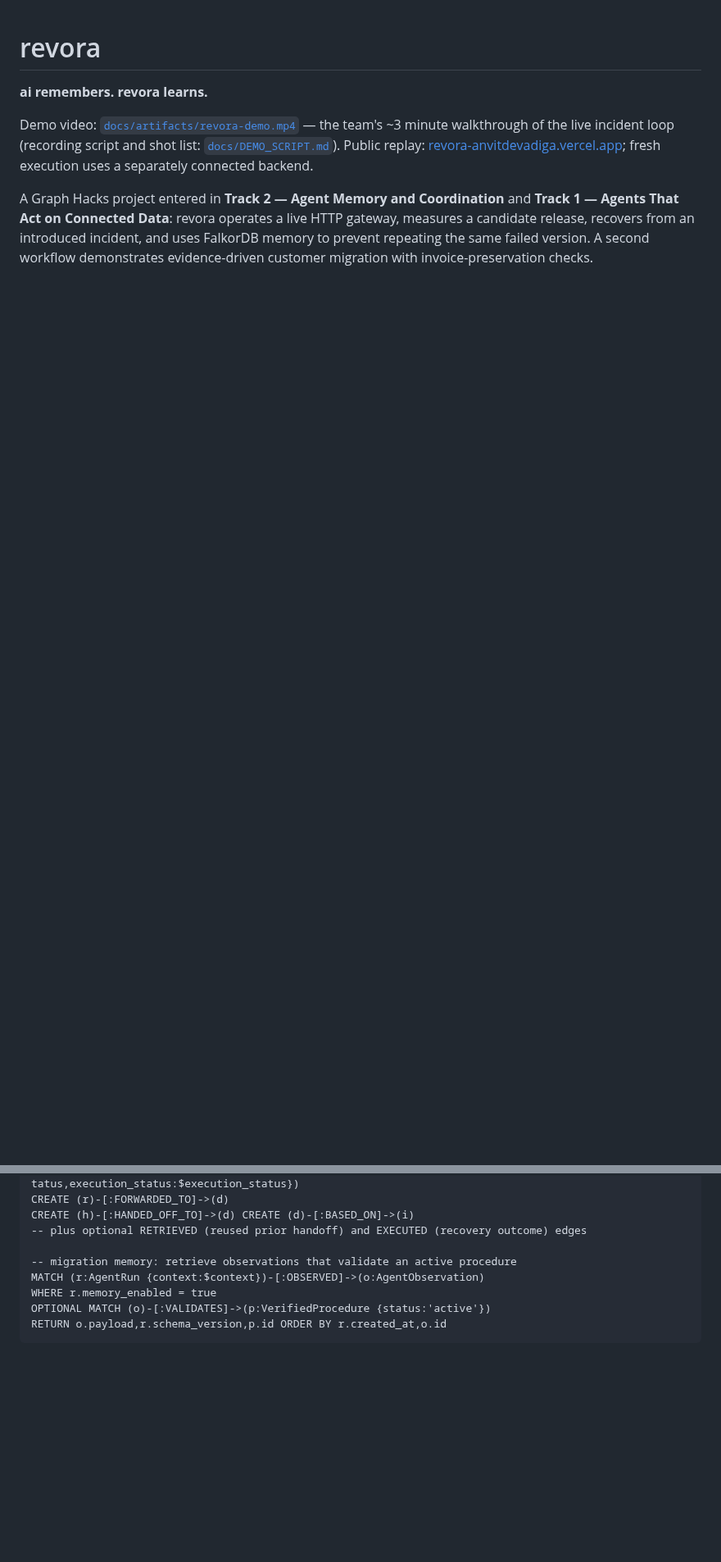
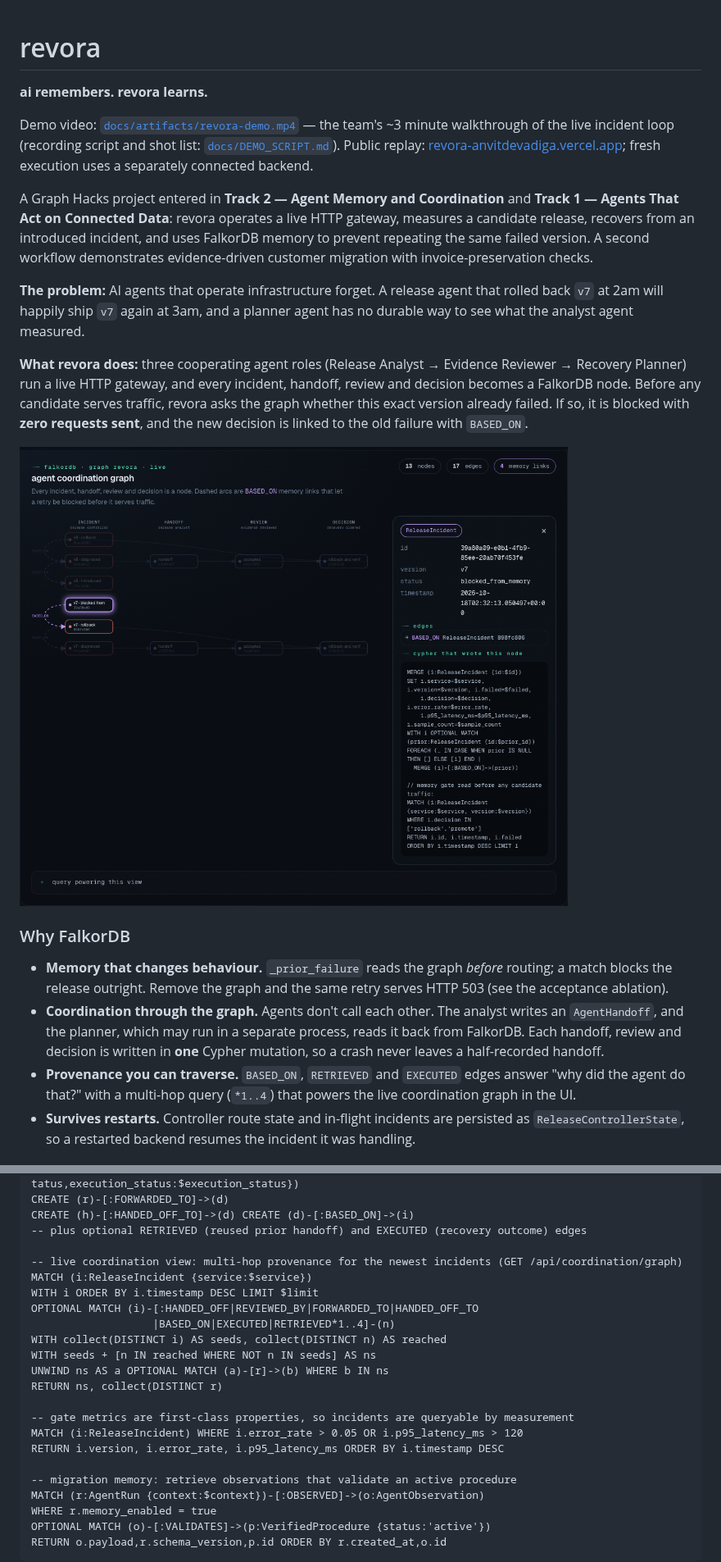
Before and after one commit to AnvitDevadiga/revora, a Markdown page: README.md, 2 parts joined by grey strips. Shown at 82% size. Rendered like a GitHub page; pictures changed too: docs/artifacts/coordination-graph.png (added); blank space fills up the shorter version.

```diff
--- a/README.md
+++ b/README.md
@@ -5,3 +5,17 @@
 Demo video: [`docs/artifacts/revora-demo.mp4`](docs/artifacts/revora-demo.mp4) — the team's ~3 minute walkthrough of the live incident loop (recording script and shot list: [`docs/DEMO_SCRIPT.md`](docs/DEMO_SCRIPT.md)). Public replay: [revora-anvitdevadiga.vercel.app](https://revora-anvitdevadiga.vercel.app); fresh execution uses a separately connected backend.
 
 A Graph Hacks project entered in **Track 2 — Agent Memory and Coordination** and **Track 1 — Agents That Act on Connected Data**: revora operates a live HTTP gateway, measures a candidate release, recovers from an introduced incident, and uses FalkorDB memory to prevent repeating the same failed version. A second workflow demonstrates evidence-driven customer migration with invoice-preservation checks.
+
+**The problem:** AI agents that operate infrastructure forget. A release agent that rolled back `v7` at 2am will happily ship `v7` again at 3am, and a planner agent has no durable way to see what the analyst agent measured.
+
+**What revora does:** three cooperating agent roles (Release Analyst → Evidence Reviewer → Recovery Planner) run a live HTTP gateway, and every incident, handoff, review and decision becomes a FalkorDB node. Before any candidate serves traffic, revora asks the graph whether this exact version already failed. If so, it is blocked with **zero requests sent**, and the new decision is linked to the old failure with `BASED_ON`.
+
+![Live agent coordination graph read from FalkorDB](docs/artifacts/coordination-graph.png)
+
+### Why FalkorDB
+
+- **Memory that changes behaviour.** `_prior_failure` reads the graph *before* routing; a match blocks the release outright. Remove the graph and the same retry serves HTTP 503 (see the acceptance ablation).
+- **Coordination through the graph.** Agents don't call each other. The analyst writes an `AgentHandoff`, and the planner, which may run in a separate process, reads it back from FalkorDB. Each handoff, review and decision is written in **one** Cypher mutation, so a crash never leaves a half-recorded handoff.
+- **Provenance you can traverse.** `BASED_ON`, `RETRIEVED` and `EXECUTED` edges answer "why did the agent do that?" with a multi-hop query (`*1..4`) that powers the live coordination graph in the UI.
+- **Survives restarts.** Controller route state and in-flight incidents are persisted as `ReleaseControllerState`, so a restarted backend resumes the incident it was handling.
+
@@ -87,6 +131,20 @@ CREATE (r)-[:FORWARDED_TO]->(d)
 CREATE (h)-[:HANDED_OFF_TO]->(d) CREATE (d)-[:BASED_ON]->(i)
 -- plus optional RETRIEVED (reused prior handoff) and EXECUTED (recovery outcome) edges
 
+-- live coordination view: multi-hop provenance for the newest incidents (GET /api/coordination/graph)
+MATCH (i:ReleaseIncident {service:$service})
+WITH i ORDER BY i.timestamp DESC LIMIT $limit
+OPTIONAL MATCH (i)-[:HANDED_OFF|REVIEWED_BY|FORWARDED_TO|HANDED_OFF_TO
+                   |BASED_ON|EXECUTED|RETRIEVED*1..4]-(n)
+WITH collect(DISTINCT i) AS seeds, collect(DISTINCT n) AS reached
+WITH seeds + [n IN reached WHERE NOT n IN seeds] AS ns
+UNWIND ns AS a OPTIONAL MATCH (a)-[r]->(b) WHERE b IN ns
+RETURN ns, collect(DISTINCT r)
+
+-- gate metrics are first-class properties, so incidents are queryable by measurement
+MATCH (i:ReleaseIncident) WHERE i.error_rate > 0.05 OR i.p95_latency_ms > 120
+RETURN i.version, i.error_rate, i.p95_latency_ms ORDER BY i.timestamp DESC
+
 -- migration memory: retrieve observations that validate an active procedure
 MATCH (r:AgentRun {context:$context})-[:OBSERVED]->(o:AgentObservation)
 WHERE r.memory_enabled = true
```
Also changed, not shown: other parts of README.md (+45 -18 lines), docs/SUBMISSION_AUDIT.md (+19 -0 lines), 8 other files.
